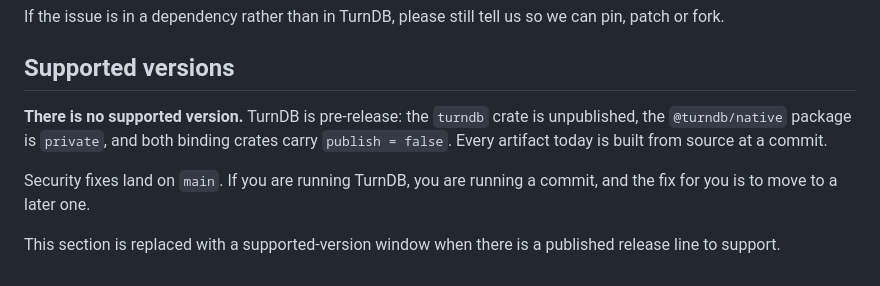
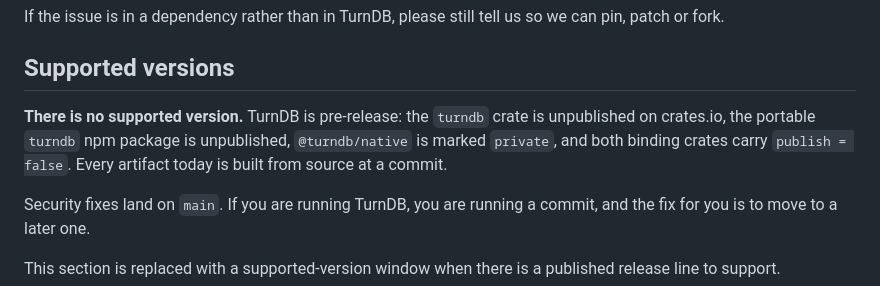
Before and after one commit to turndb/turndb, a Markdown page: SECURITY.md, the part around the change. Rendered like a GitHub page.

Commit message:
docs: name all four artifact states in SECURITY.md, not three
Cora's correction to her own sentence, after I re-derived the table rather
than reading it. The enumeration listed the turndb crate, @turndb/native and
the two binding crates - four artifacts by count, but the portable turndb npm
package was missing, which is the one a consumer would actually install and
the one most likely to publish first.

Nothing in the original was false. An absence in an enumeration is invisible
in the file, which is the row she told Rune she trusted least, and she was
right about which row.

Four artifacts, four distinct states, none inferable from the others,
re-derived here rather than restated:

  turndb (crate)                no publish key       crates.io 404
  turndb (npm)                  no private field     registry  404
  @turndb/native (npm)          "private": true      registry  404
  turndb-node, turndb-wasm      publish = false      not publishable

Controls passed on both registries this time: serde 200, express 200. My
first crates.io check returned 403 for turndb AND for serde - the control
failed, so it measured my own User-Agent-less request rather than the crate,
and a bare 403 would have read as agreement with the row I was checking.

Rebased onto de00a01 so FORMAT.md#the-writer-lock at this head resolves to
the corrected text rather than to the sentence PR #28 removed. The link was
correct before its target was; it is both now.

```diff
--- a/SECURITY.md
+++ b/SECURITY.md
@@ -32,9 +32,10 @@ us so we can pin, patch or fork.
 ## Supported versions
 
 **There is no supported version.** TurnDB is pre-release: the `turndb`
-crate is unpublished, the `@turndb/native` package is `private`, and
-both binding crates carry `publish = false`. Every artifact today is
-built from source at a commit.
+crate is unpublished on crates.io, the portable `turndb` npm package is
+unpublished, `@turndb/native` is marked `private`, and both binding
+crates carry `publish = false`. Every artifact today is built from
+source at a commit.
 
 Security fixes land on `main`. If you are running TurnDB, you are
 running a commit, and the fix for you is to move to a later one.
```
